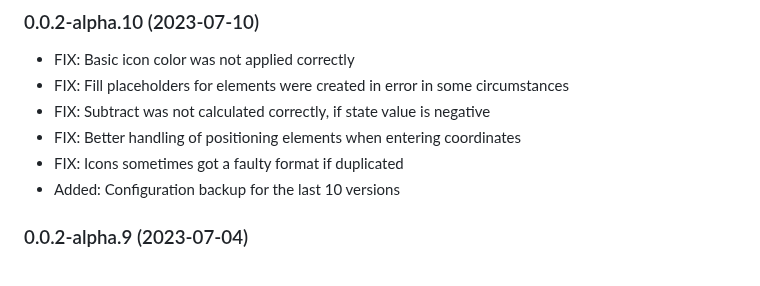
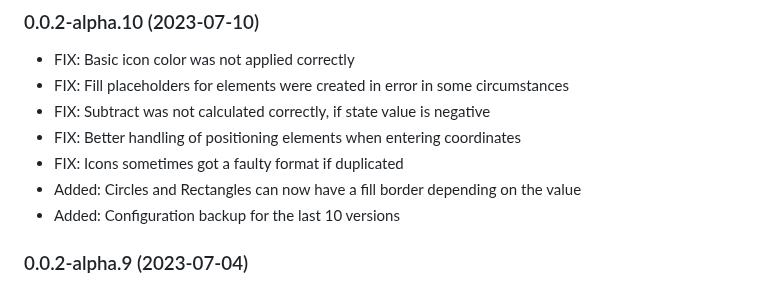
Before and after one commit to SKB-CGN/ioBroker.energiefluss-erweitert, a Markdown page: README.md, the part around the change. GitHub-like rendering.

Commit message:
geändert:       README.md

```diff
--- a/README.md
+++ b/README.md
@@ -38,6 +38,7 @@ Documentation:
 - FIX: Subtract was not calculated correctly, if state value is negative
 - FIX: Better handling of positioning elements when entering coordinates
 - FIX: Icons sometimes got a faulty format if duplicated
+- Added: Circles and Rectangles can now have a fill border depending on the value
 - Added: Configuration backup for the last 10 versions
 
 ### 0.0.2-alpha.9 (2023-07-04)
```
